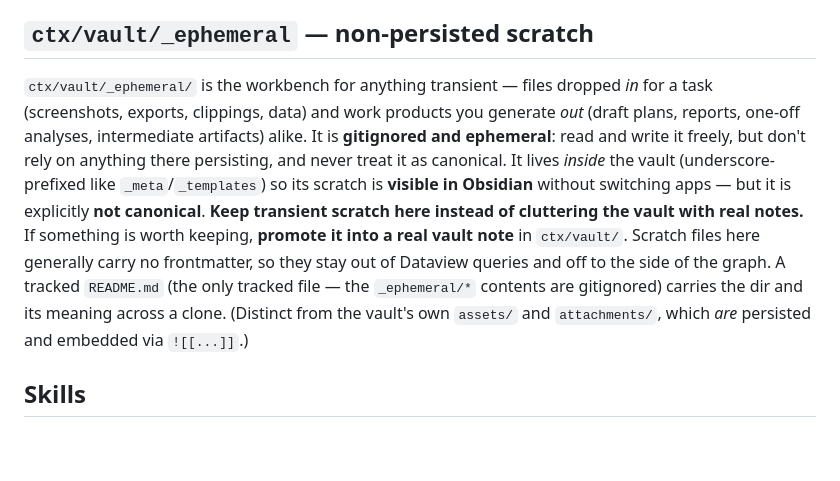
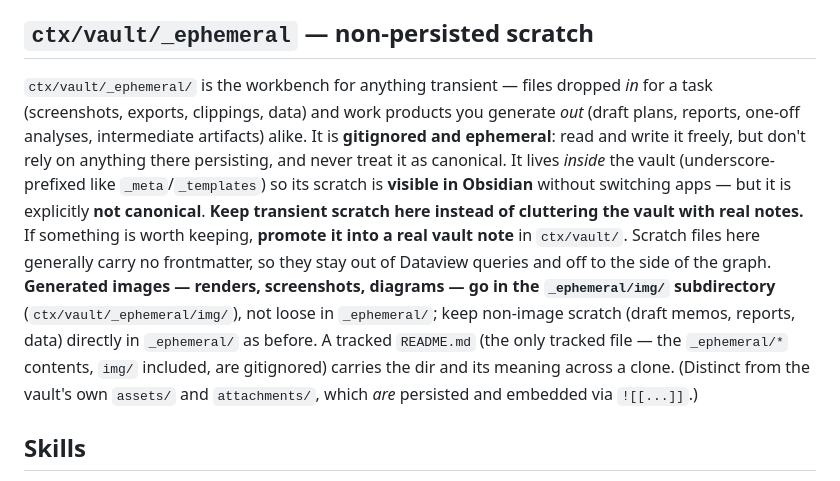
Before and after one commit to noon-moon/braindance, a Markdown page: CLAUDE.md, the part around the change. Rendered like a GitHub page; blank space fills up the shorter version.

Commit message:
Docs: route generated images to _ephemeral/img/ subdirectory (#11)
Generated images (renders, screenshots, diagrams) now go in
ctx/vault/_ephemeral/img/ rather than loose in _ephemeral/; non-image
scratch (memos, reports, data) stays directly in _ephemeral/ as before.
Already gitignored (_ephemeral/* covers img/); README.md stays tracked.

Co-authored-by: noon-moon <noon-moon@noonmoon.dev>
Co-authored-by: Claude Opus 4.8 <noreply@anthropic.com>

```diff
--- a/CLAUDE.md
+++ b/CLAUDE.md
@@ -50,7 +50,7 @@ Daily notes live in `ctx/vault/daily/` named `YYYY-MM-DD`. When a `todo` flips t
 
 ## `ctx/vault/_ephemeral` — non-persisted scratch
 
-`ctx/vault/_ephemeral/` is the workbench for anything transient — files dropped *in* for a task (screenshots, exports, clippings, data) and work products you generate *out* (draft plans, reports, one-off analyses, intermediate artifacts) alike. It is **gitignored and ephemeral**: read and write it freely, but don't rely on anything there persisting, and never treat it as canonical. It lives *inside* the vault (underscore-prefixed like `_meta`/`_templates`) so its scratch is **visible in Obsidian** without switching apps — but it is explicitly **not canonical**. **Keep transient scratch here instead of cluttering the vault with real notes.** If something is worth keeping, **promote it into a real vault note** in `ctx/vault/`. Scratch files here generally carry no frontmatter, so they stay out of Dataview queries and off to the side of the graph. A tracked `README.md` (the only tracked file — the `_ephemeral/*` contents are gitignored) carries the dir and its meaning across a clone. (Distinct from the vault's own `assets/` and `attachments/`, which *are* persisted and embedded via `![[...]]`.)
+`ctx/vault/_ephemeral/` is the workbench for anything transient — files dropped *in* for a task (screenshots, exports, clippings, data) and work products you generate *out* (draft plans, reports, one-off analyses, intermediate artifacts) alike. It is **gitignored and ephemeral**: read and write it freely, but don't rely on anything there persisting, and never treat it as canonical. It lives *inside* the vault (underscore-prefixed like `_meta`/`_templates`) so its scratch is **visible in Obsidian** without switching apps — but it is explicitly **not canonical**. **Keep transient scratch here instead of cluttering the vault with real notes.** If something is worth keeping, **promote it into a real vault note** in `ctx/vault/`. Scratch files here generally carry no frontmatter, so they stay out of Dataview queries and off to the side of the graph. **Generated images — renders, screenshots, diagrams — go in the `_ephemeral/img/` subdirectory** (`ctx/vault/_ephemeral/img/`), not loose in `_ephemeral/`; keep non-image scratch (draft memos, reports, data) directly in `_ephemeral/` as before. A tracked `README.md` (the only tracked file — the `_ephemeral/*` contents, `img/` included, are gitignored) carries the dir and its meaning across a clone. (Distinct from the vault's own `assets/` and `attachments/`, which *are* persisted and embedded via `![[...]]`.)
 
 ## Skills
 
```
